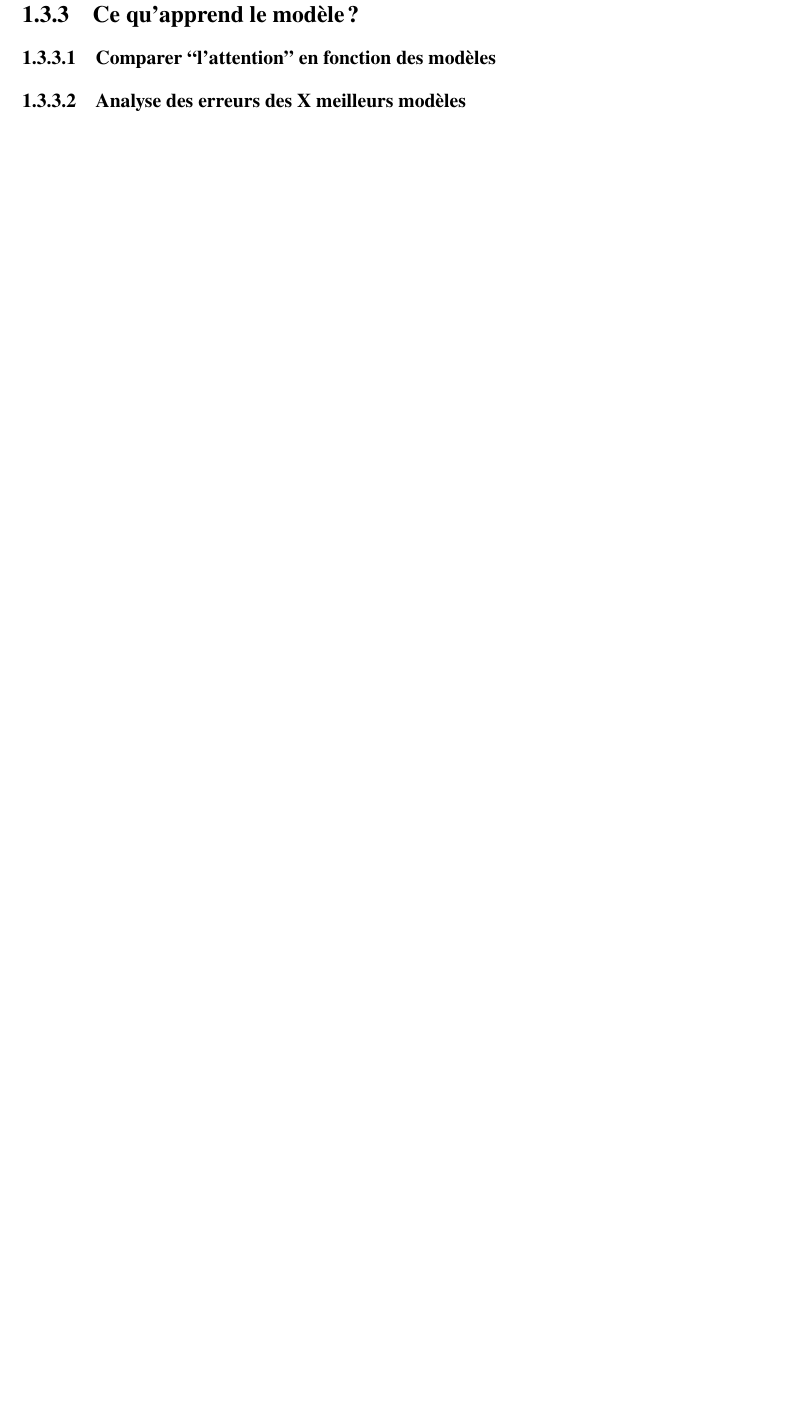
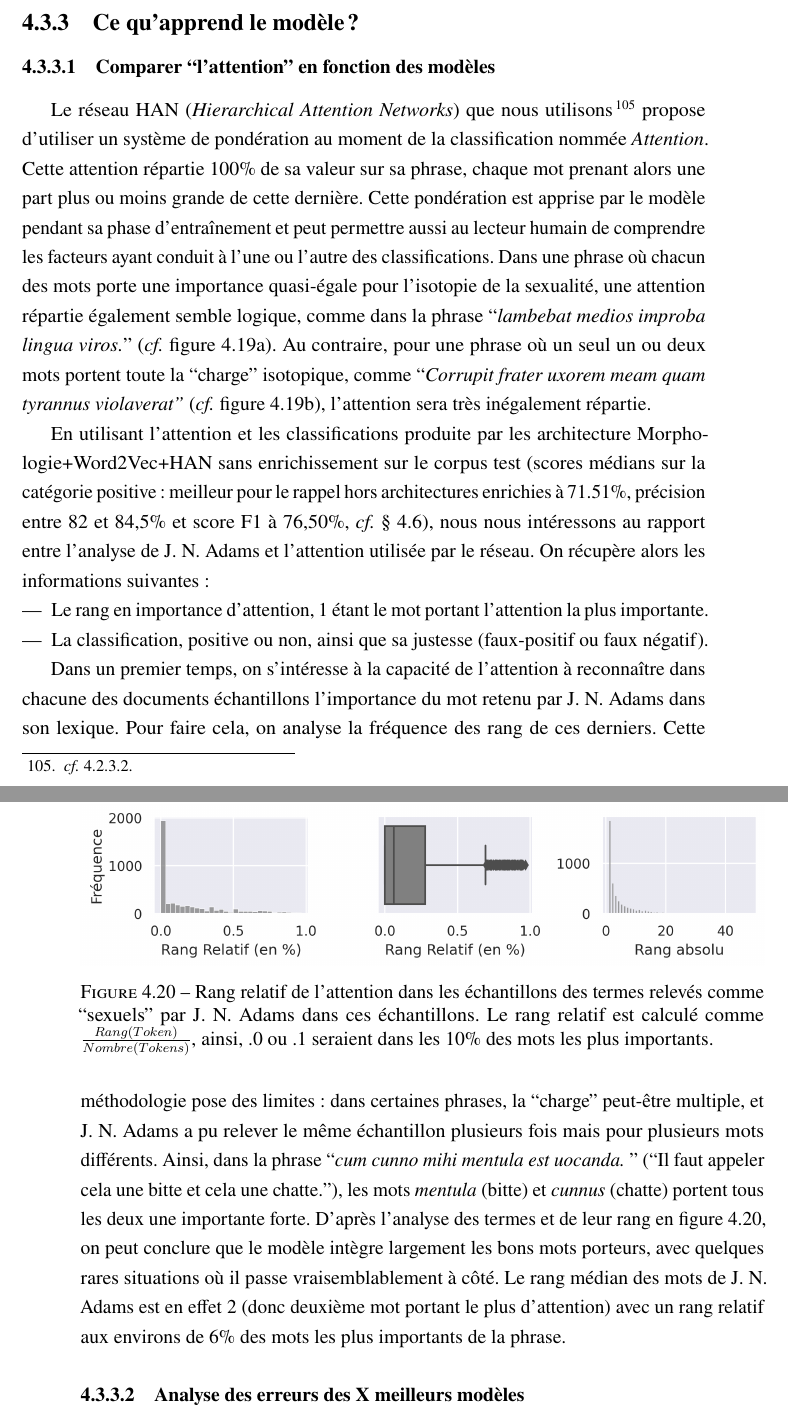
Before and after one commit to PonteIneptique/these-redaction, a LaTeX thesis (main.tex, which reads chap4_modele.tex): part of page 73 of 93 before the commit and two parts of pages 169 and 170 of 202 after it, the two joined at a grey line, cut so that both start at the same text, the shorter picture padded with empty space. Compiled offline with pdfLaTeX.

Commit message:
Avancées sur le chapitre 4, faux positifs

```diff
--- a/chap4_modele.tex
+++ b/chap4_modele.tex
@@ -923,4 +922,6 @@ Le premier modèle non-enrichi, et potentiellement moins surentraîné, obtient
 
 \subsection{Ce qu’apprend le modèle?}
 
-\subsubsection{Comparer “l’attention” en fonction des modèles}
+\subsubsection{Comparer ``l’attention'' en fonction des modèles}
+
+Le réseau HAN (\textit{Hierarchical Attention Networks}) que nous utilisons\footnote{\textit{cf.} \ref{part:chap4:architectures:variations-architectures:encodage}.} propose d'utiliser un système de pondération au moment de la classification nommée \textit{Attention}. Cette attention répartie 100\% de sa valeur sur sa phrase, chaque mot prenant alors une part plus ou moins grande de cette dernière. Cette pondération est apprise par le modèle pendant sa phase d'entraînement et peut permettre aussi au lecteur humain de comprendre les facteurs ayant conduit à l'une ou l'autre des classifications. Dans une phrase où chacun des mots porte une importance quasi-égale pour l'isotopie de la sexualité, une attention répartie également semble logique, comme dans la phrase ``\textit{lambebat medios improba lingua viros.}'' (\textit{cf.} figure \ref{fig:chap4:attention:repartie}). Au contraire, pour une phrase où un seul un ou deux mots portent toute la ``charge'' isotopique, comme ``\textit{Corrupit frater uxorem meam quam tyrannus violaverat''} (\textit{cf.} figure \ref{fig:chap4:attention:mono}), l'attention sera très inégalement répartie.
@@ -927,5 +945,33 @@ Le premier modèle non-enrichi, et potentiellement moins surentraîné, obtient
+    \label{fig:chap4:attention}
+\end{figure}
+
+En utilisant l'attention et les classifications produite par les architecture Morphologie+Word2Vec+HAN sans enrichissement sur le corpus test (scores médians sur la catégorie positive: meilleur pour le rappel hors architectures enrichies à 71.51\%, précision entre 82 et 84,5\% et score F1 à 76,50\%, \textit{cf.} § \ref{tab:chap4:general-results}), nous nous intéressons au rapport entre l'analyse de J. N. Adams et l'attention utilisée par le réseau. On récupère alors les informations suivantes:
+\begin{itemize}
+    \item Le rang en importance d'attention, 1 étant le mot portant l'attention la plus importante.
+    \item La classification, positive ou non, ainsi que sa justesse (faux-positif ou faux négatif).
+\end{itemize}
+
+\begin{figure}
+    \centering
+    \includegraphics[width=\linewidth]{figures/chap4/rangs_distrib.png}
+    \caption{Rang relatif de l'attention dans les échantillons des termes relevés comme ``sexuels'' par J. N. Adams dans ces échantillons. Le rang relatif est calculé comme $\frac{Rang(Token)}{Nombre(Tokens)}$, ainsi, .0 ou .1 seraient dans les 10\% des mots les plus importants.}
+    \label{fig:chap4:ranks-attention}
+\end{figure}
+
+Dans un premier temps, on s'intéresse à la capacité de l'attention à reconnaître dans chacune des documents échantillons l'importance du mot retenu par J. N. Adams dans son lexique. Pour faire cela, on analyse la fréquence des rang de ces derniers. Cette méthodologie pose des limites: dans certaines phrases, la ``charge'' peut-être multiple, et J. N. Adams a pu relever le même échantillon plusieurs fois mais pour plusieurs mots différents. Ainsi, dans la phrase ``\textit{cum cunno mihi mentula est uocanda. }'' (``Il faut appeler cela une bitte et cela une chatte.''), les mots \textit{mentula} (bitte) et \textit{cunnus} (chatte) portent tous les deux une importante forte. D'après l'analyse des termes et de leur rang en figure \ref{fig:chap4:ranks-attention}, on peut conclure que le modèle intègre largement les bons mots porteurs, avec quelques rares situations où il passe vraisemblablement à côté. Le rang médian des mots de J. N. Adams est en effet 2 (donc deuxième mot portant le plus d'attention) avec un rang relatif aux environs de 6\% des mots les plus importants de la phrase.
+
+% Nous proposons alors quelques études de cas de faux-positifs avec les mots retenus comme étant les plus importants par le modèle ainsi que de vrais négatifs avec des att
+
+% Analyse de la position ANA / Rank Attention
+
+% Analyse des faux positifs
+
+%Dans la phrase ['ille', 'uxor', 'aut', 'amica', 'riualis1', 'lasciuio', 'languidus', ',', 'precor', ',', 'reddo', ','], l'attention sera probablement moins portée sur uxor / amica que sur lasciuio et languidus.
+
 
 %Note pour moi-même: Max(attention) similaire par modèle est-elle toujours la même ?
+
+
 
 \subsubsection{Analyse des erreurs des X meilleurs modèles}
 
```
Also changed, not shown: chap1_corpus.tex (+1 -0 lines), main.tex (+3 -3 lines), figures/chap4/attention.png (added), figures/chap4/attention2.png (added), figures/chap4/rangs_distrib.png (added), chap4_modele.tex (26 more changed lines).
